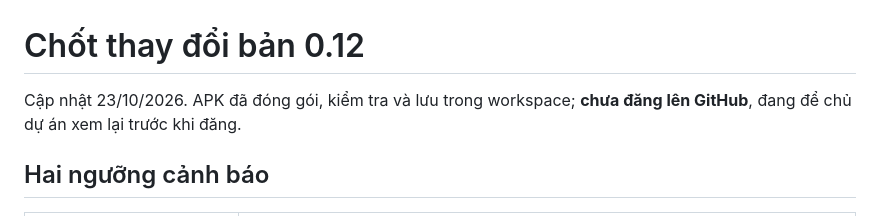
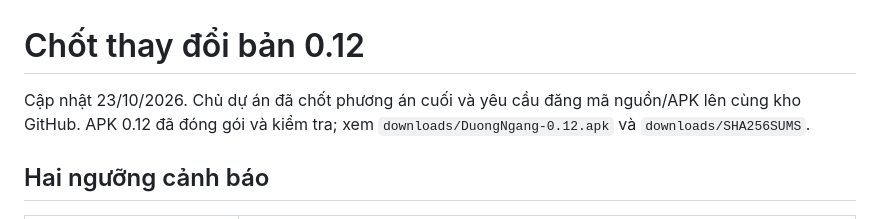
Before and after one commit to cuongthinkpad-ui/app-duong-ngang, a Markdown page: docs/CHOT_CAP_NHAT_0.12.md, the part around the change. Rendered like a GitHub page.

```diff
--- a/docs/CHOT_CAP_NHAT_0.12.md
+++ b/docs/CHOT_CAP_NHAT_0.12.md
@@ -1,6 +1,6 @@
 # Chốt thay đổi bản 0.12
 
-Cập nhật 23/10/2026. APK đã đóng gói, kiểm tra và lưu trong workspace; **chưa đăng lên GitHub**, đang để chủ dự án xem lại trước khi đăng.
+Cập nhật 23/10/2026. Chủ dự án đã chốt phương án cuối và yêu cầu đăng mã nguồn/APK lên cùng kho GitHub. APK 0.12 đã đóng gói và kiểm tra; xem `downloads/DuongNgang-0.12.apk` và `downloads/SHA256SUMS`.
 
 ## Hai ngưỡng cảnh báo
 
```
Also changed, not shown: docs/BAN_GIAO.md (+1 -1 lines), docs/LICH_SU_TRAO_DOI.md (+2 -0 lines).
